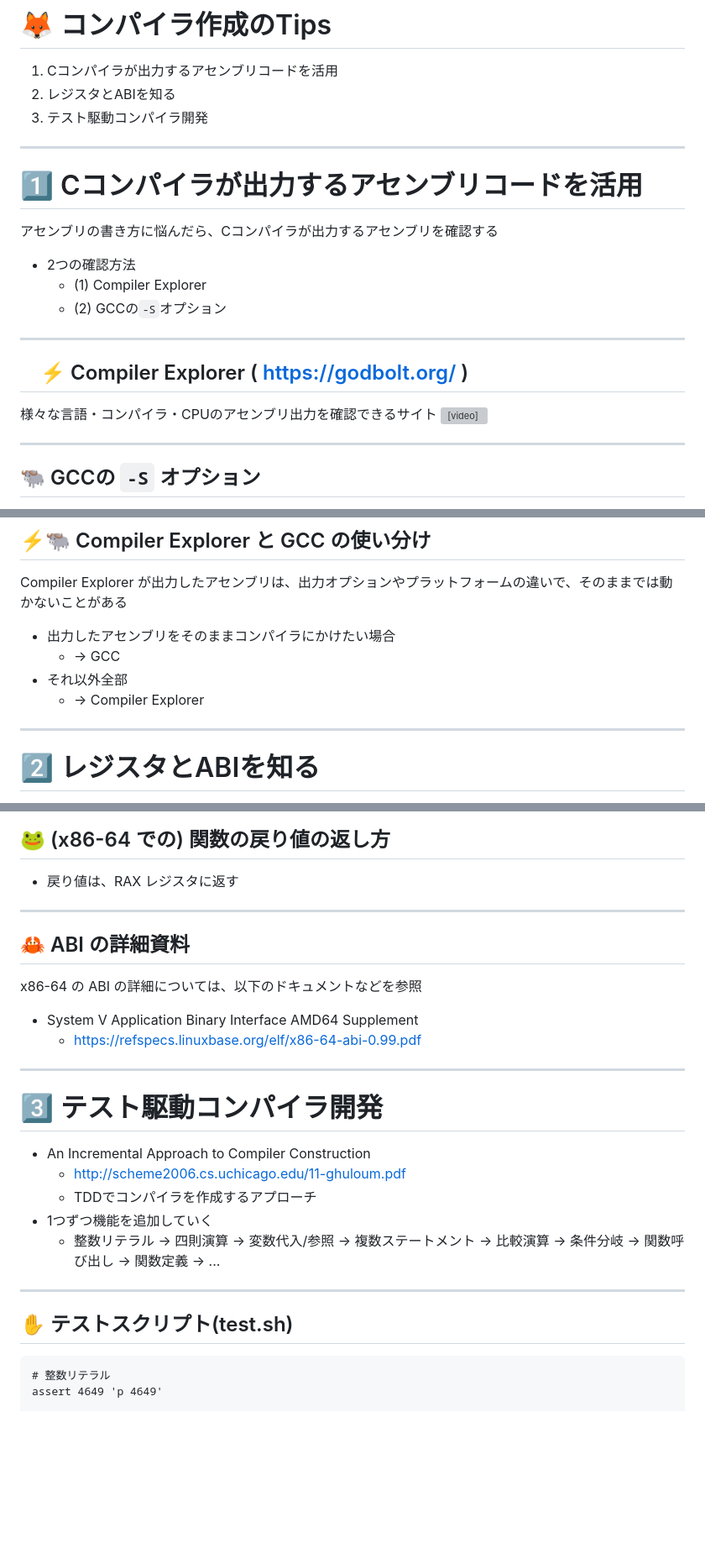
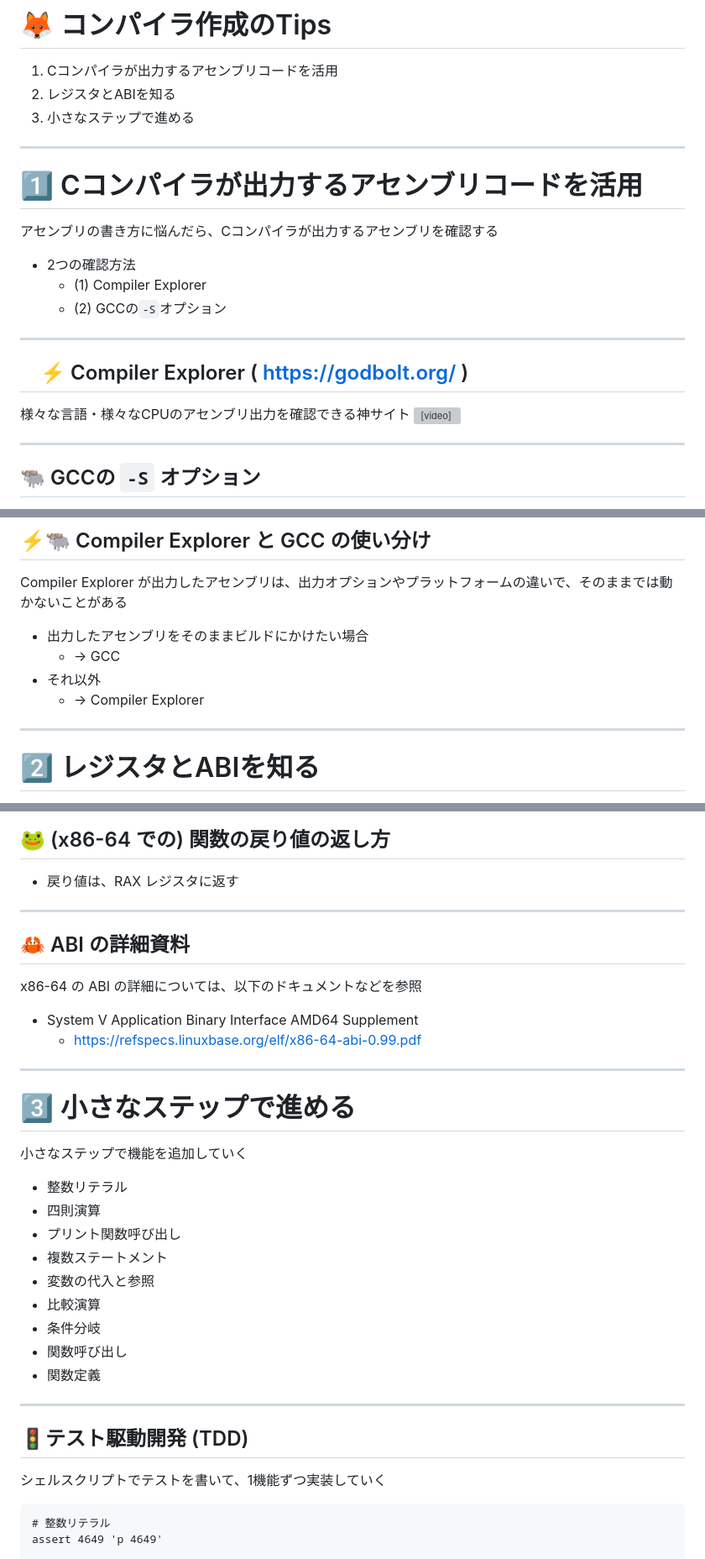
Before and after one commit to thata/tinyrubyc, a Markdown page: presentation/index.md, 3 parts joined by grey strips. Shown: that part at 84% size. Drawn GitHub-style; blank space fills up the shorter version; grey boxes are pictures that could not be loaded.

````diff
--- a/presentation/index.md
+++ b/presentation/index.md
@@ -215,14 +211,15 @@ macOS や Windows をお使いの方は、Docker 上の Linux 環境などで開
 
 1) Cコンパイラが出力するアセンブリコードを活用
 2) レジスタとABIを知る
-3) テスト駆動コンパイラ開発
+3) 小さなステップで進める
+
 
 <!--
 次は、TinyRuby の作成を通して学んだ、コンパイラ作成時に使える便利情報、Tipsを紹介します。
 
 1) Cコンパイラが出力するアセンブリコードの活用
 2) レジスタとABIを知る
-3) テスト駆動コンパイラ開発
+3) 小さなステップで進める
 -->
 
 ---
@@ -236,7 +233,7 @@ macOS や Windows をお使いの方は、Docker 上の Linux 環境などで開
   - (2) GCCの`-S`オプション
 
 <!--
-1つ目のTipsは「Cコンパイラが出力するアセンブリコードを活用する」です。
+では、1つ目のTips「Cコンパイラが出力するアセンブリコードを活用する」についてお話しします。
 
 アセンブリを書いていると、「C言語ではどう書くかはわかるけど、アセンブリでどう書けばいいか分からない！」ということがよくあります。
 
@@ -251,21 +248,21 @@ Cコンパイラにアセンブリコードを出力させる方法はいくつ
 
 ## 　⚡️ Compiler Explorer ( https://godbolt.org/ )
 
-様々な言語・コンパイラ・CPUのアセンブリ出力を確認できるサイト
+様々な言語・様々なCPUのアセンブリ出力を確認できる神サイト
 <video src="godbolt.mov"   width="800" controls></video>
-
-<!-- ![h:450](godbolt.png) -->
 
 <!--
 https://godbolt.org/
 
 まずは Compiler Explorer を使う方法を紹介します。
 
-Compiler Explorer は、様々な言語、コンパイラ、CPUが出力するアセンブリを確認できるカッコいいサイトです。
+Compiler Explorer は、様々な言語、様々なCPUが出力するアセンブリを確認できるカッコいいサイトです。
 
-（動画をご覧ください）
-> Compiler Explorer の画面は2つの領域に分かれていて、左側にはソースプログラムを書くと、右側にそのソースのアセンブリが出力されます。
-> Cのソースプログラムのどの部分が、アセンブリコードのどの部分に対応しているかが、色によってわかりやすく表示されるので、アセンブリの理解に役立ちます。
+（動画を再生）
+
+・Compiler Explorer の画面は2つの領域に分かれていて、左側にはソースプログラムを書くと、右側にそのソースのアセンブリが出力されます。
+
+・Cのソースプログラムのどの部分が、アセンブリコードのどの部分に対応しているかが、色によってわかりやすく表示されるので、アセンブリの理解に役立ちます。
 -->
 
 ---
@@ -326,17 +323,23 @@ return_100:
 
 Compiler Explorer が出力したアセンブリは、出力オプションやプラットフォームの違いで、そのままでは動かないことがある
 
-- 出力したアセンブリをそのままコンパイラにかけたい場合
+- 出力したアセンブリをそのままビルドにかけたい場合
   - → GCC
-- それ以外全部
+- それ以外
   - → Compiler Explorer
 
 <!--
-「Compiler Explorer」と「GCC」の使い分けについてですが、Compiler Explorer が出力したアセンブリは、出力オプションやプラットフォームの違いで、そのままでは動かないことがあります。
+「Compiler Explorer」と「GCC」の使い分けについてです。
 
-そのため、出力したアセンブリをそのままコンパイラにかけたい場合は「GCC」で、
+基本的には「Compiler Explorer」を使っておけばOKですが、
 
-それ以外は全て「Compiler Explorer」を私は使っています。
+Compiler Explorer が出力するアセンブリは、出力オプションに
+
+Compiler Explorer が出力したアセンブリは、出力オプションの設定によっては、そのままビルドできないことがままあります。
+
+そのため、出力したアセンブリをそのままビルドにかけたい場合などは「GCC」で。
+
+そうでない場合は「Compiler Explorer」を使うと良いでしょう。
 -->
 
 ---
@@ -409,13 +410,14 @@ ABI とは、Application Binary Interface の略で、アセンブリ言語レ
 - 戻り値は、RAX レジスタに返す
 
 <!--
-例えば、関数を呼び出す際には、
+例えば、x86-64 で関数を呼び出す際には、
 
 第一引数は RDI レジスタ、
 第二引数は RSI レジスタ、
-といったように、「第一引数」から「第六引数」までは、決められたレジスタに引数の値を渡します。
-また、第七引数以降はスタックに引数の値を積みます。
-ということが ABI で決められています。
+といったように、「第一引数」から「第六引数」までの値を、決められたレジスタにセットする必要があります。
+また、第七引数以降はスタックに引数の値を積む必要があります。
+
+これらが ABI によって定められています。
 
 関数の戻り値の返し方も ABI で決められていて、戻り値は RAX レジスタに渡して返す必要があります。
 
@@ -432,38 +434,46 @@ x86-64 の ABI の詳細については、以下のドキュメントなどを
   - https://refspecs.linuxbase.org/elf/x86-64-abi-0.99.pdf
 
 <!--
-ABI のより詳細な情報については、こちらの「System V Application Binary Interface AMD64 Supplement」などを参照してください。
+x86-64 の ABI のより詳細な情報については、こちらの資料などを参照してください。
 
 また、これは x86-64 上で動作する Linux の ABI なので、他の OS、他の CPU の場合は、対象となる環境の ABI を調べる必要があります。
 -->
 
 ---
 
-<style scoped> section { font-size: 2.0em; } </style>
+<style scoped> section { font-size: 1.9em; } </style>
 
-# :three: テスト駆動コンパイラ開発
+# :three: 小さなステップで進める
 
-- An Incremental Approach to Compiler Construction
-  - http://scheme2006.cs.uchicago.edu/11-ghuloum.pdf
-  - TDDでコンパイラを作成するアプローチ
-- 1つずつ機能を追加していく
-  - 整数リテラル → 四則演算 → 変数代入/参照 → 複数ステートメント → 比較演算 → 条件分岐 → 関数呼び出し → 関数定義 → ...
+小さなステップで機能を追加していく
+
+- 整数リテラル
+- 四則演算
+- プリント関数呼び出し
+- 複数ステートメント
+- 変数の代入と参照
+- 比較演算
+- 条件分岐
+- 関数呼び出し
+- 関数定義
 
 <!--
-3つ目のTipsは「テスト駆動コンパイラ開発」です。
+3つ目のTipsは「小さなステップで進める」です。
 
-「An Incremental Approach to Compiler Construction」という論文で紹介されている「TDDでコンパイラを開発しよう！」というアプローチです。
+コンパイラを作成する際に、一度に全ての機能を実装するのではなく、小さなステップを刻みながら機能を実装していくと、コンパイラの実装がしやすく、挫折もしにくくなります。
 
-植山類さんが書かれた「低レイヤを知りたい人のためのCコンパイラ作成入門」で紹介されていた論文で、「低レイヤを知りたい人のためのCコンパイラ作成入門」はこの論文から着想を得たそうです。
-
-最初は整数リテラルを評価するところからスタートして、四則演算、変数代入、変数参照、と機能をしていきます。
+TinyRuby の開発では、
+整数リテラルの評価からスタートして、
+四則演算、プリント関数呼び出し、複数ステートメント、変数の代入と参照、比較演算、条件分岐、関数呼び出し、関数定義、の順番で機能を追加していきました。
 -->
 
 ---
 
-<style scoped> section { font-size: 2.0em; } </style>
+<style scoped> section { font-size: 1.9em; } </style>
 
-## :hand: テストスクリプト(test.sh)
+## 🚦テスト駆動開発 (TDD)
+
+シェルスクリプトでテストを書いて、1機能ずつ実装していく
 
 ```test.sh
 # 整数リテラル
````
Also changed, not shown: other parts of presentation/index.md (+83 -37 lines), presentation/qrcode.png (added).
